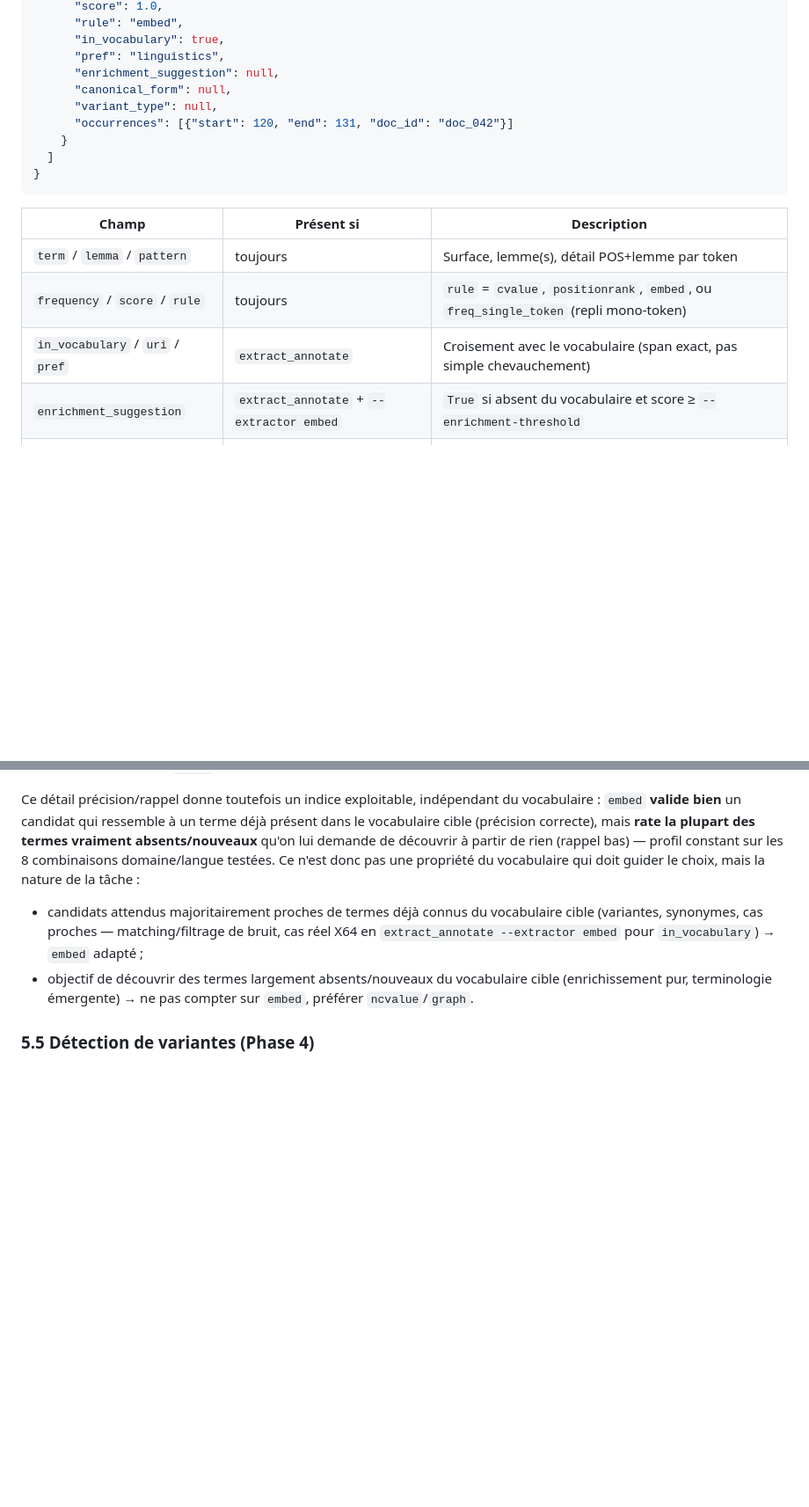
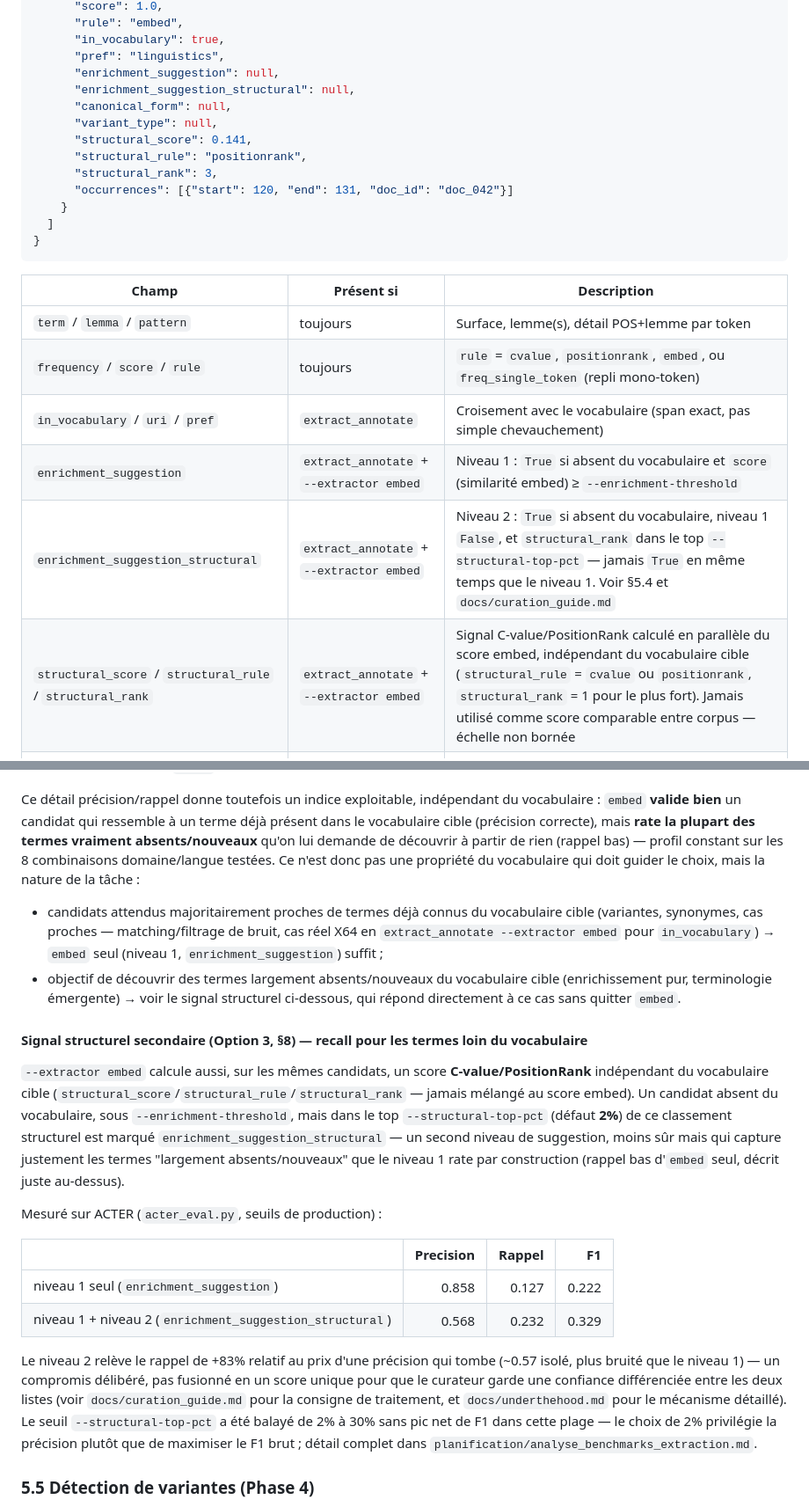
Before and after one commit to stephane54/loterre-annotate, a Markdown page: docs/README.md, 2 parts joined by grey strips. Shown at 88% size. Rendered like a GitHub page; blank space fills up the shorter version.

Commit message:
docs: mise à jour docs/README.md (signal structurel, deux niveaux de suggestion)
§5.2/5.3 : nouveau champ --structural-top-pct, schéma de sortie complet
(structural_score/structural_rule/structural_rank/
enrichment_suggestion_structural). §5.4 : nouvelle sous-section signal
structurel avec les chiffres ACTER, correction de la recommandation
obsolète ("préférer ncvalue/graph pour l'enrichissement pur" — plus
nécessaire, enrichment_suggestion_structural répond directement à ce cas).
§5.7 : pointeur vers la nouvelle variante de acter_eval.py.

Co-Authored-By: Claude Sonnet 5 <noreply@anthropic.com>

```diff
--- a/docs/README.md
+++ b/docs/README.md
@@ -393,8 +394,12 @@ Mêmes options que `extract`, plus celles de l'annotation (`--dict-id`/`--dict`/
       "in_vocabulary": true,
       "pref": "linguistics",
       "enrichment_suggestion": null,
+      "enrichment_suggestion_structural": null,
       "canonical_form": null,
       "variant_type": null,
+      "structural_score": 0.141,
+      "structural_rule": "positionrank",
+      "structural_rank": 3,
       "occurrences": [{"start": 120, "end": 131, "doc_id": "doc_042"}]
     }
   ]
@@ -406,7 +411,9 @@ Mêmes options que `extract`, plus celles de l'annotation (`--dict-id`/`--dict`/
 | `term` / `lemma` / `pattern` | toujours | Surface, lemme(s), détail POS+lemme par token |
 | `frequency` / `score` / `rule` | toujours | `rule` = `cvalue`, `positionrank`, `embed`, ou `freq_single_token` (repli mono-token) |
 | `in_vocabulary` / `uri` / `pref` | `extract_annotate` | Croisement avec le vocabulaire (span exact, pas simple chevauchement) |
-| `enrichment_suggestion` | `extract_annotate` + `--extractor embed` | `True` si absent du vocabulaire et score ≥ `--enrichment-threshold` |
+| `enrichment_suggestion` | `extract_annotate` + `--extractor embed` | Niveau 1 : `True` si absent du vocabulaire et `score` (similarité embed) ≥ `--enrichment-threshold` |
+| `enrichment_suggestion_structural` | `extract_annotate` + `--extractor embed` | Niveau 2 : `True` si absent du vocabulaire, niveau 1 `False`, et `structural_rank` dans le top `--structural-top-pct` — jamais `True` en même temps que le niveau 1. Voir §5.4 et `docs/curation_guide.md` |
+| `structural_score` / `structural_rule` / `structural_rank` | `extract_annotate` + `--extractor embed` | Signal C-value/PositionRank calculé en parallèle du score embed, indépendant du vocabulaire cible (`structural_rule` = `cvalue` ou `positionrank`, `structural_rank` = 1 pour le plus fort). Jamais utilisé comme score comparable entre corpus — échelle non bornée |
 | `canonical_form` / `variant_type` | `--detect-variants` | Voir §5.5 |
 | `occurrences` | toujours | Offsets caractères par document (`doc_id` requis — les offsets sont locaux à un document) |
 
@@ -419,8 +426,21 @@ Mêmes options que `extract`, plus celles de l'annotation (`--dict-id`/`--dict`/
 Piste explorée et **abandonnée** : mesurer une densité interne du vocabulaire seul (scission seed/held-out, similarité au plus proche voisin), sans corpus de texte réel. Calibration testée sur 4 cas connus (X64 + 3 domaines ACTER, voir `planification/analyse_benchmarks_extraction.md`) : le vocabulaire ACTER `wind` est le **plus dense** de tous (médiane 0.874, au-dessus de X64 à 0.828) et donne pourtant le **pire** F1 réel (0.286, variante semi-supervisée) — ni la densité ni même la taille du vocabulaire (`corp`, 463 termes, F1=0.407 > `htfl`, 1180 termes, F1=0.345) ne discriminent les cas qui marchent des cas qui échouent. Cause probable : ces métriques ignorent le bruit des candidats non-termes extraits d'un texte réel, qui est le facteur dominant du rappel en production (précision correcte 0.55–0.85 partout, mais rappel bas 0.17–0.34 quel que soit le domaine — voir `benchmark_results/acter/acter_results_embed_seeded.json`). Aucun diagnostic sans corpus de texte réel n'est donc fiable ; seule la méthodologie d'`acter_eval.py` (seed/held-out sur un **corpus de texte réel** annoté) est validée pour évaluer `embed` avant de le choisir en production.
 
 Ce détail précision/rappel donne toutefois un indice exploitable, indépendant du vocabulaire : `embed` **valide bien** un candidat qui ressemble à un terme déjà présent dans le vocabulaire cible (précision correcte), mais **rate la plupart des termes vraiment absents/nouveaux** qu'on lui demande de découvrir à partir de rien (rappel bas) — profil constant sur les 8 combinaisons domaine/langue testées. Ce n'est donc pas une propriété du vocabulaire qui doit guider le choix, mais la nature de la tâche :
-- candidats attendus majoritairement proches de termes déjà connus du vocabulaire cible (variantes, synonymes, cas proches — matching/filtrage de bruit, cas réel X64 en `extract_annotate --extractor embed` pour `in_vocabulary`) → `embed` adapté ;
-- objectif de découvrir des termes largement absents/nouveaux du vocabulaire cible (enrichissement pur, terminologie émergente) → ne pas compter sur `embed`, préférer `ncvalue`/`graph`.
+- candidats attendus majoritairement proches de termes déjà connus du vocabulaire cible (variantes, synonymes, cas proches — matching/filtrage de bruit, cas réel X64 en `extract_annotate --extractor embed` pour `in_vocabulary`) → `embed` seul (niveau 1, `enrichment_suggestion`) suffit ;
+- objectif de découvrir des termes largement absents/nouveaux du vocabulaire cible (enrichissement pur, terminologie émergente) → voir le signal structurel ci-dessous, qui répond directement à ce cas sans quitter `embed`.
+
+#### Signal structurel secondaire (Option 3, §8) — recall pour les termes loin du vocabulaire
+
+`--extractor embed` calcule aussi, sur les mêmes candidats, un score **C-value/PositionRank** indépendant du vocabulaire cible (`structural_score`/`structural_rule`/`structural_rank` — jamais mélangé au score embed). Un candidat absent du vocabulaire, sous `--enrichment-threshold`, mais dans le top `--structural-top-pct` (défaut **2%**) de ce classement structurel est marqué `enrichment_suggestion_structural` — un second niveau de suggestion, moins sûr mais qui capture justement les termes "largement absents/nouveaux" que le niveau 1 rate par construction (rappel bas d'`embed` seul, décrit juste au-dessus).
+
+Mesuré sur ACTER (`acter_eval.py`, seuils de production) :
+
+| | Precision | Rappel | F1 |
+|---|---:|---:|---:|
+| niveau 1 seul (`enrichment_suggestion`) | 0.858 | 0.127 | 0.222 |
+| niveau 1 + niveau 2 (`enrichment_suggestion_structural`) | 0.568 | 0.232 | 0.329 |
+
+Le niveau 2 relève le rappel de +83% relatif au prix d'une précision qui tombe (~0.57 isolé, plus bruité que le niveau 1) — un compromis délibéré, pas fusionné en un score unique pour que le curateur garde une confiance différenciée entre les deux listes (voir `docs/curation_guide.md` pour la consigne de traitement, et `docs/underthehood.md` pour le mécanisme détaillé). Le seuil `--structural-top-pct` a été balayé de 2% à 30% sans pic net de F1 dans cette plage — le choix de 2% privilégie la précision plutôt que de maximiser le F1 brut ; détail complet dans `planification/analyse_benchmarks_extraction.md`.
 
 ### 5.5 Détection de variantes (Phase 4)
 
```
Also changed, not shown: other parts of docs/README.md (+6 -3 lines).
